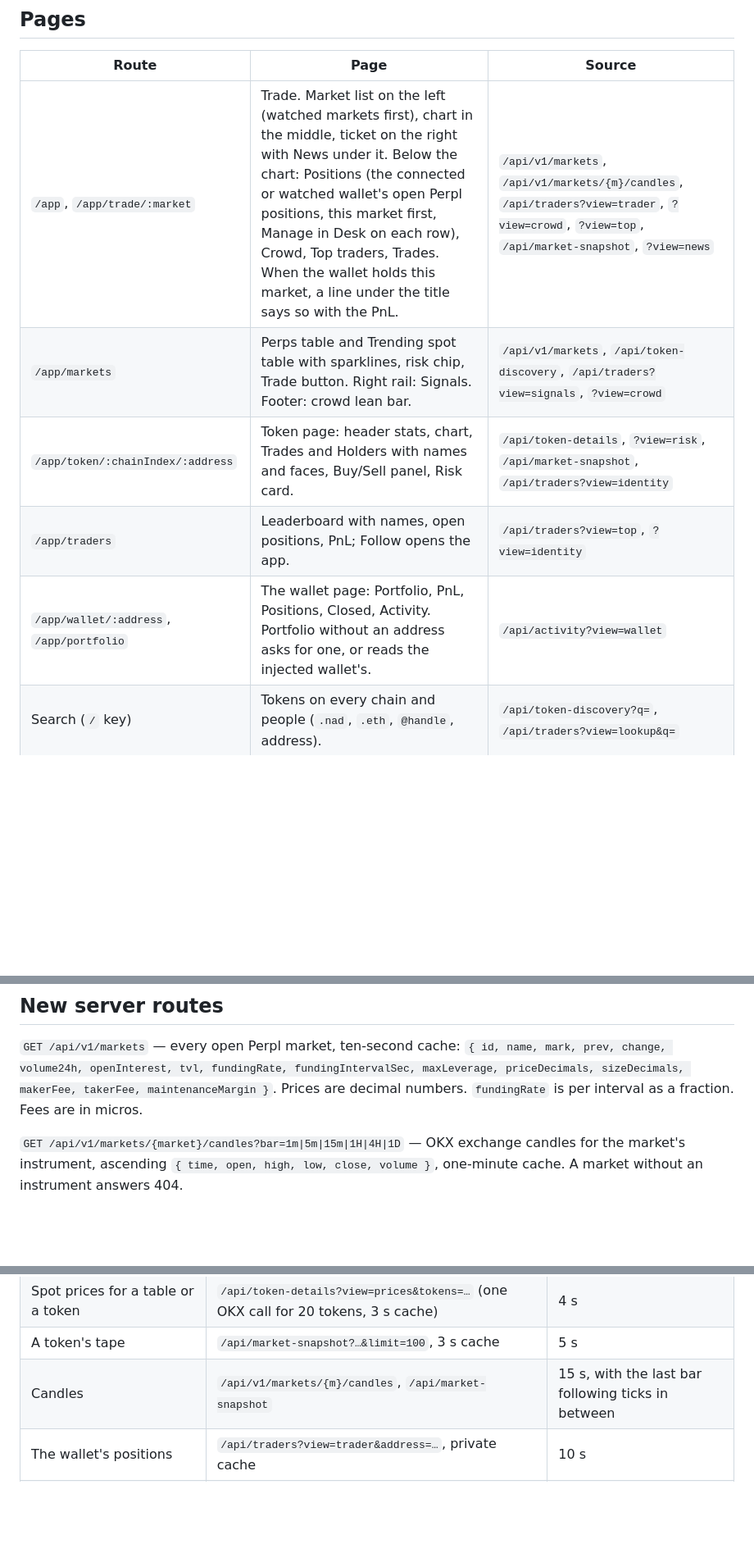
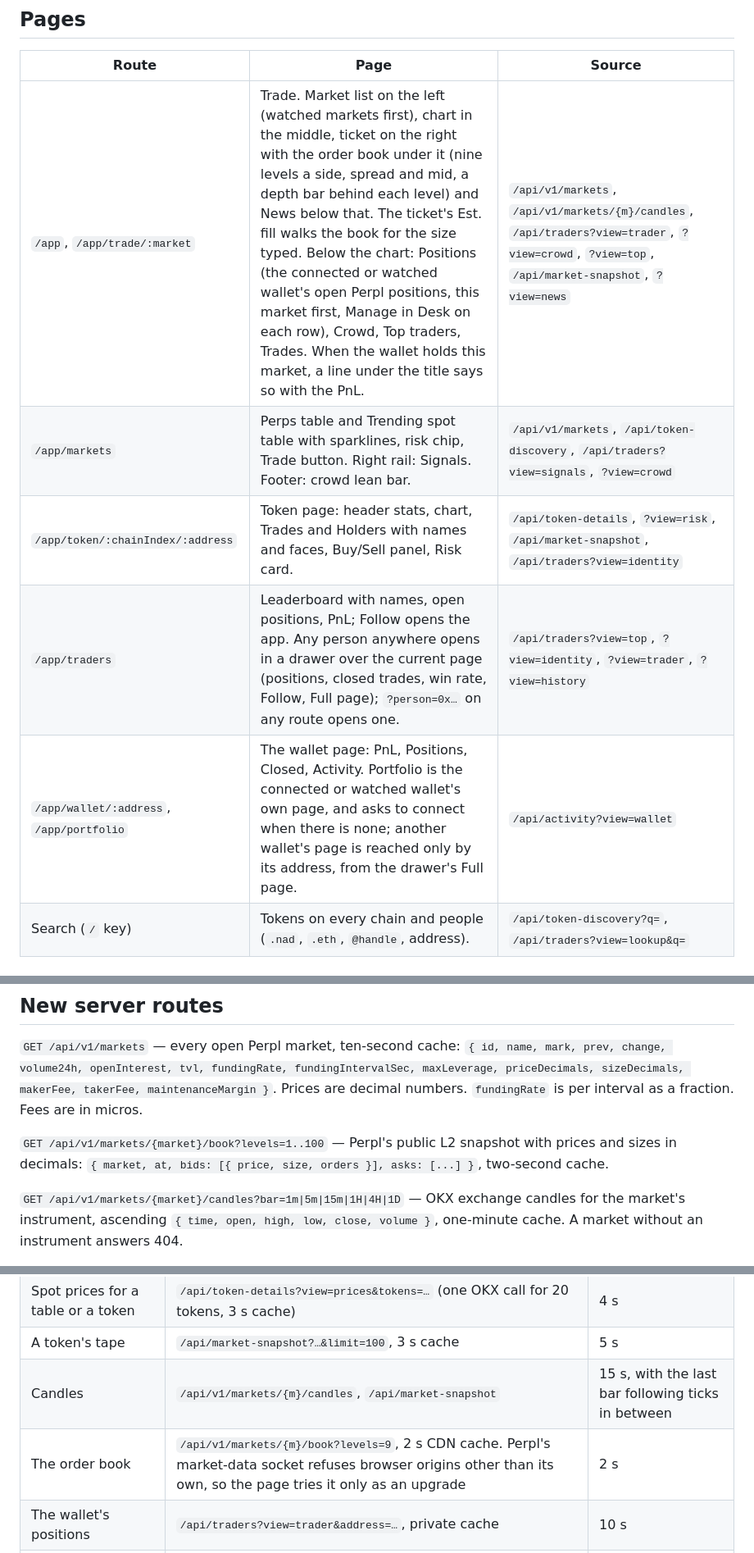
Before and after one commit to frankolien/desk, a Markdown page: docs/web-app.md, 3 parts joined by grey strips. Shown at 82% size. GitHub-like rendering; blank space fills up the shorter version.

Commit message:
docs: the web's book, drawer and portfolio rule
The web app document covers the Book card and its two-second snapshot route,
the trader drawer and its deep link, and the rule that Portfolio is the
connected wallet's own.

```diff
--- a/docs/web-app.md
+++ b/docs/web-app.md
@@ -31,11 +31,11 @@ Chain is Monad, collateral is AUSD, and perps are the first page.
 
 | Route | Page | Source |
 |---|---|---|
-| `/app`, `/app/trade/:market` | Trade. Market list on the left (watched markets first), chart in the middle, ticket on the right with News under it. Below the chart: Positions (the connected or watched wallet's open Perpl positions, this market first, Manage in Desk on each row), Crowd, Top traders, Trades. When the wallet holds this market, a line under the title says so with the PnL. | `/api/v1/markets`, `/api/v1/markets/{m}/candles`, `/api/traders?view=trader`, `?view=crowd`, `?view=top`, `/api/market-snapshot`, `?view=news` |
+| `/app`, `/app/trade/:market` | Trade. Market list on the left (watched markets first), chart in the middle, ticket on the right with the order book under it (nine levels a side, spread and mid, a depth bar behind each level) and News below that. The ticket's Est. fill walks the book for the size typed. Below the chart: Positions (the connected or watched wallet's open Perpl positions, this market first, Manage in Desk on each row), Crowd, Top traders, Trades. When the wallet holds this market, a line under the title says so with the PnL. | `/api/v1/markets`, `/api/v1/markets/{m}/candles`, `/api/traders?view=trader`, `?view=crowd`, `?view=top`, `/api/market-snapshot`, `?view=news` |
 | `/app/markets` | Perps table and Trending spot table with sparklines, risk chip, Trade button. Right rail: Signals. Footer: crowd lean bar. | `/api/v1/markets`, `/api/token-discovery`, `/api/traders?view=signals`, `?view=crowd` |
 | `/app/token/:chainIndex/:address` | Token page: header stats, chart, Trades and Holders with names and faces, Buy/Sell panel, Risk card. | `/api/token-details`, `?view=risk`, `/api/market-snapshot`, `/api/traders?view=identity` |
-| `/app/traders` | Leaderboard with names, open positions, PnL; Follow opens the app. | `/api/traders?view=top`, `?view=identity` |
-| `/app/wallet/:address`, `/app/portfolio` | The wallet page: Portfolio, PnL, Positions, Closed, Activity. Portfolio without an address asks for one, or reads the injected wallet's. | `/api/activity?view=wallet` |
+| `/app/traders` | Leaderboard with names, open positions, PnL; Follow opens the app. Any person anywhere opens in a drawer over the current page (positions, closed trades, win rate, Follow, Full page); `?person=0x…` on any route opens one. | `/api/traders?view=top`, `?view=identity`, `?view=trader`, `?view=history` |
+| `/app/wallet/:address`, `/app/portfolio` | The wallet page: PnL, Positions, Closed, Activity. Portfolio is the connected or watched wallet's own page, and asks to connect when there is none; another wallet's page is reached only by its address, from the drawer's Full page. | `/api/activity?view=wallet` |
 | Search (`/` key) | Tokens on every chain and people (`.nad`, `.eth`, `@handle`, address). | `/api/token-discovery?q=`, `/api/traders?view=lookup&q=` |
 
 ## Ticket
@@ -69,6 +69,9 @@ QR to it. Nothing on the web can move money.
 maxLeverage, priceDecimals, sizeDecimals, makerFee, takerFee, maintenanceMargin }`.
 Prices are decimal numbers. `fundingRate` is per interval as a fraction. Fees are in micros.
 
+`GET /api/v1/markets/{market}/book?levels=1..100` — Perpl's public L2 snapshot with prices and
+sizes in decimals: `{ market, at, bids: [{ price, size, orders }], asks: [...] }`, two-second cache.
+
 `GET /api/v1/markets/{market}/candles?bar=1m|5m|15m|1H|4H|1D` — OKX exchange candles for
 the market's instrument, ascending `{ time, open, high, low, close, volume }`, one-minute
 cache. A market without an instrument answers 404.
@@ -99,6 +102,7 @@ answers most of it:
 | Spot prices for a table or a token | `/api/token-details?view=prices&tokens=…` (one OKX call for 20 tokens, 3 s cache) | 4 s |
 | A token's tape | `/api/market-snapshot?…&limit=100`, 3 s cache | 5 s |
 | Candles | `/api/v1/markets/{m}/candles`, `/api/market-snapshot` | 15 s, with the last bar following ticks in between |
+| The order book | `/api/v1/markets/{m}/book?levels=9`, 2 s CDN cache. Perpl's market-data socket refuses browser origins other than its own, so the page tries it only as an upgrade | 2 s |
 | The wallet's positions | `/api/traders?view=trader&address=…`, private cache | 10 s |
 | News for the market | `/api/market-snapshot?view=news&symbols=…`, 5 min CDN cache | 5 min |
 
```
